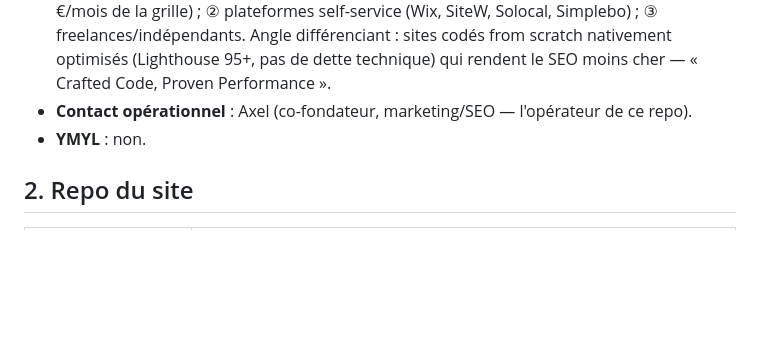
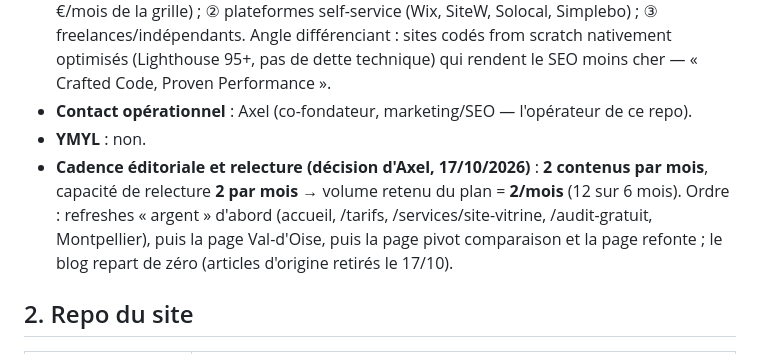
Before and after one commit to kaelix-agency/kaelix-marketing, a Markdown page: clients/kaelix/client-brief.md, the part around the change. Drawn GitHub-style; blank space fills up the shorter version.

Commit message:
kaelix: cadence 2/mois et relecture 2/mois (décision du 17/10) pour le content-plan
Co-Authored-By: Claude Fable 5.1 <noreply@anthropic.com>
Claude-Session: https://claude.ai/code/session_0171UupqzrT3SoiJN1RTGSdt

```diff
--- a/clients/kaelix/client-brief.md
+++ b/clients/kaelix/client-brief.md
@@ -18,6 +18,7 @@
 - **Concurrents** (entretien 16/10) : ① agences web locales sous WordPress (le 500-1 000 €/mois de la grille) ; ② plateformes self-service (Wix, SiteW, Solocal, Simplebo) ; ③ freelances/indépendants. Angle différenciant : sites codés from scratch nativement optimisés (Lighthouse 95+, pas de dette technique) qui rendent le SEO moins cher — « Crafted Code, Proven Performance ».
 - **Contact opérationnel** : Axel (co-fondateur, marketing/SEO — l'opérateur de ce repo).
 - **YMYL** : non.
+- **Cadence éditoriale et relecture (décision d'Axel, 17/10/2026)** : **2 contenus par mois**, capacité de relecture **2 par mois** → volume retenu du plan = **2/mois** (12 sur 6 mois). Ordre : refreshes « argent » d'abord (accueil, /tarifs, /services/site-vitrine, /audit-gratuit, Montpellier), puis la page Val-d'Oise, puis la page pivot comparaison et la page refonte ; le blog repart de zéro (articles d'origine retirés le 17/10).
 
 ## 2. Repo du site
 
```
